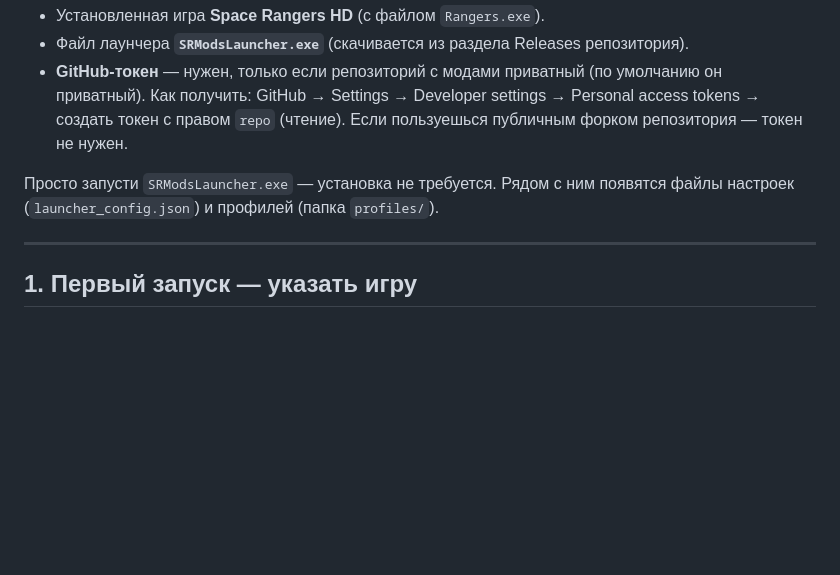
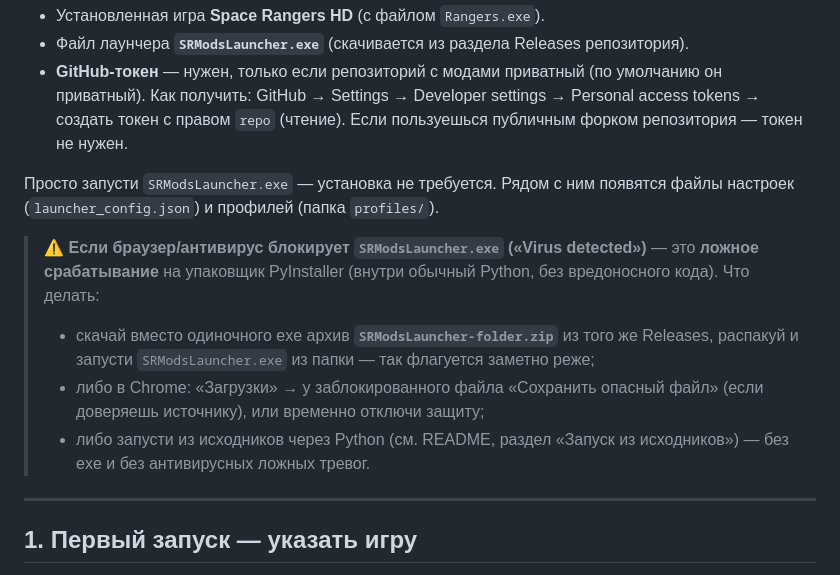
Before and after one commit to ArtYudin89/sr-mods-launcher, a Markdown page: ИНСТРУКЦИЯ.md, the part around the change. Drawn GitHub-style; blank space fills up the shorter version.

```diff
--- a/ИНСТРУКЦИЯ.md
+++ b/ИНСТРУКЦИЯ.md
@@ -16,6 +16,16 @@
 
 Просто запусти `SRModsLauncher.exe` — установка не требуется. Рядом с ним появятся файлы
 настроек (`launcher_config.json`) и профилей (папка `profiles/`).
+
+> ⚠ **Если браузер/антивирус блокирует `SRModsLauncher.exe` («Virus detected»)** — это
+> **ложное срабатывание** на упаковщик PyInstaller (внутри обычный Python, без вредоносного
+> кода). Что делать:
+> - скачай вместо одиночного exe архив **`SRModsLauncher-folder.zip`** из того же Releases,
+>   распакуй и запусти `SRModsLauncher.exe` из папки — так флагуется заметно реже;
+> - либо в Chrome: «Загрузки» → у заблокированного файла «Сохранить опасный файл» (если доверяешь
+>   источнику), или временно отключи защиту;
+> - либо запусти из исходников через Python (см. README, раздел «Запуск из исходников») — без exe
+>   и без антивирусных ложных тревог.
 
 ---
 
```
Also changed, not shown: README.md (+10 -0 lines).
